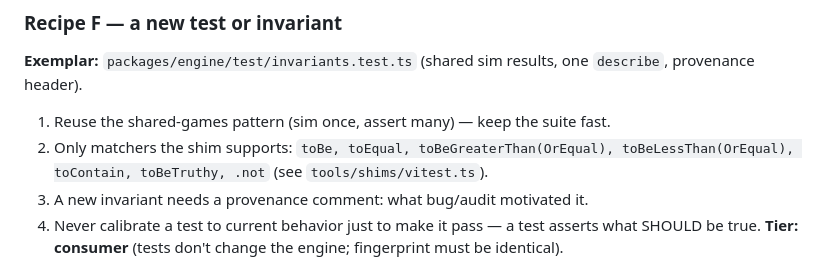
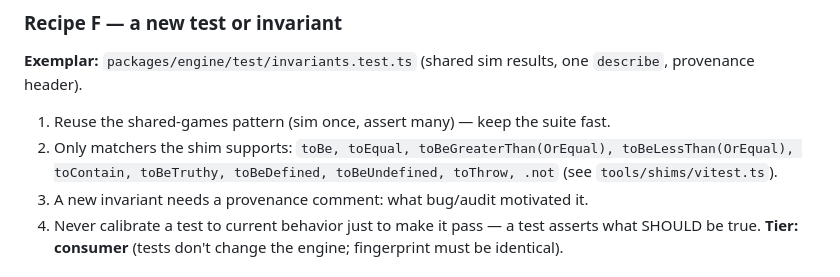
Before and after one commit to alperien/hoopsh, a Markdown page: docs/PLAYBOOK.md, the part around the change. Rendered like a GitHub page.

```diff
--- a/docs/PLAYBOOK.md
+++ b/docs/PLAYBOOK.md
@@ -161,7 +161,8 @@ those packs are calibrated.
 `describe`, provenance header).
 1. Reuse the shared-games pattern (sim once, assert many) — keep the suite fast.
 2. Only matchers the shim supports: `toBe, toEqual, toBeGreaterThan(OrEqual),
-   toBeLessThan(OrEqual), toContain, toBeTruthy, .not` (see `tools/shims/vitest.ts`).
+   toBeLessThan(OrEqual), toContain, toBeTruthy, toBeDefined, toBeUndefined,
+   toThrow, .not` (see `tools/shims/vitest.ts`).
 3. A new invariant needs a provenance comment: what bug/audit motivated it.
 4. Never calibrate a test to current behavior just to make it pass — a test asserts
    what SHOULD be true.
```
Also changed, not shown: docs/BIBLE.md (+2 -1 lines).
